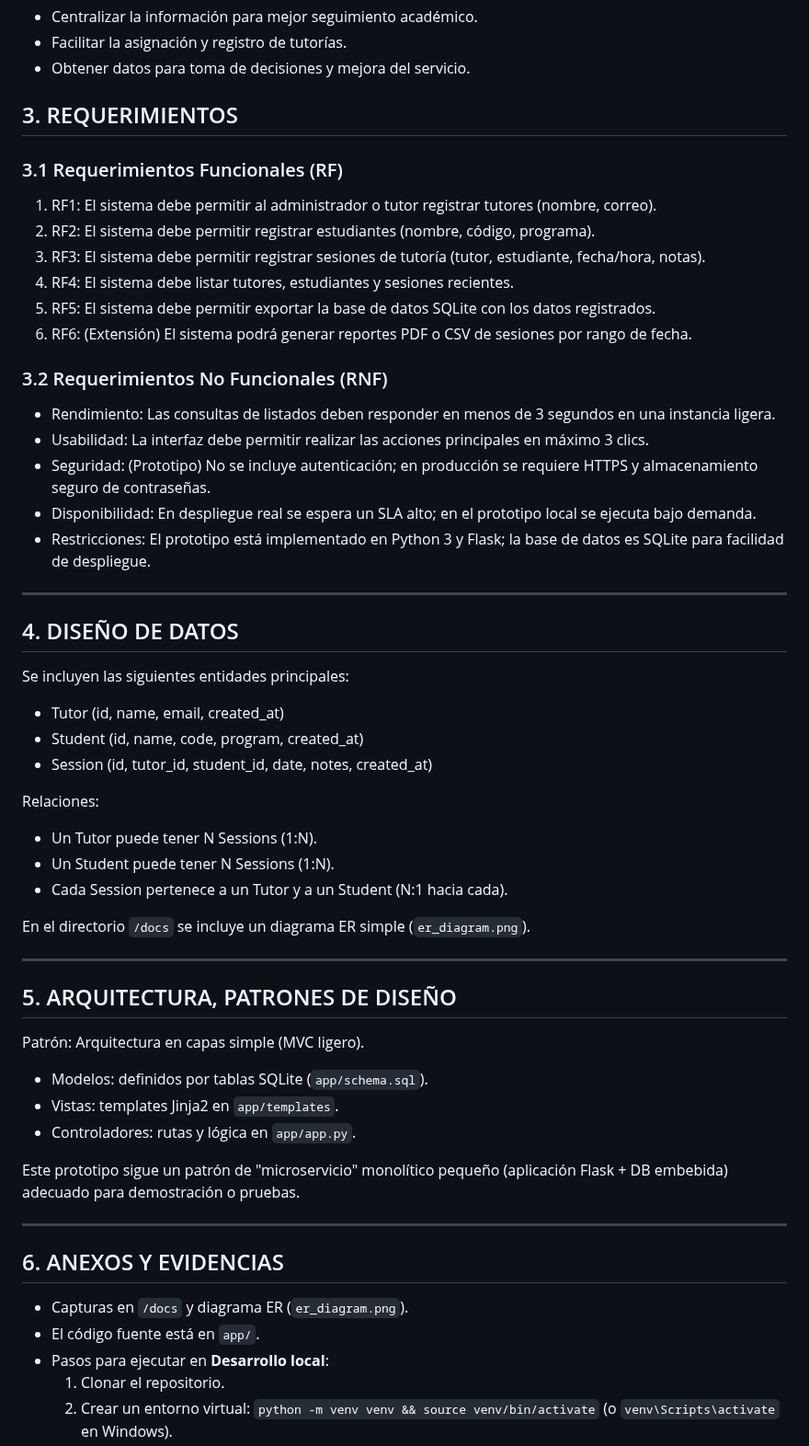
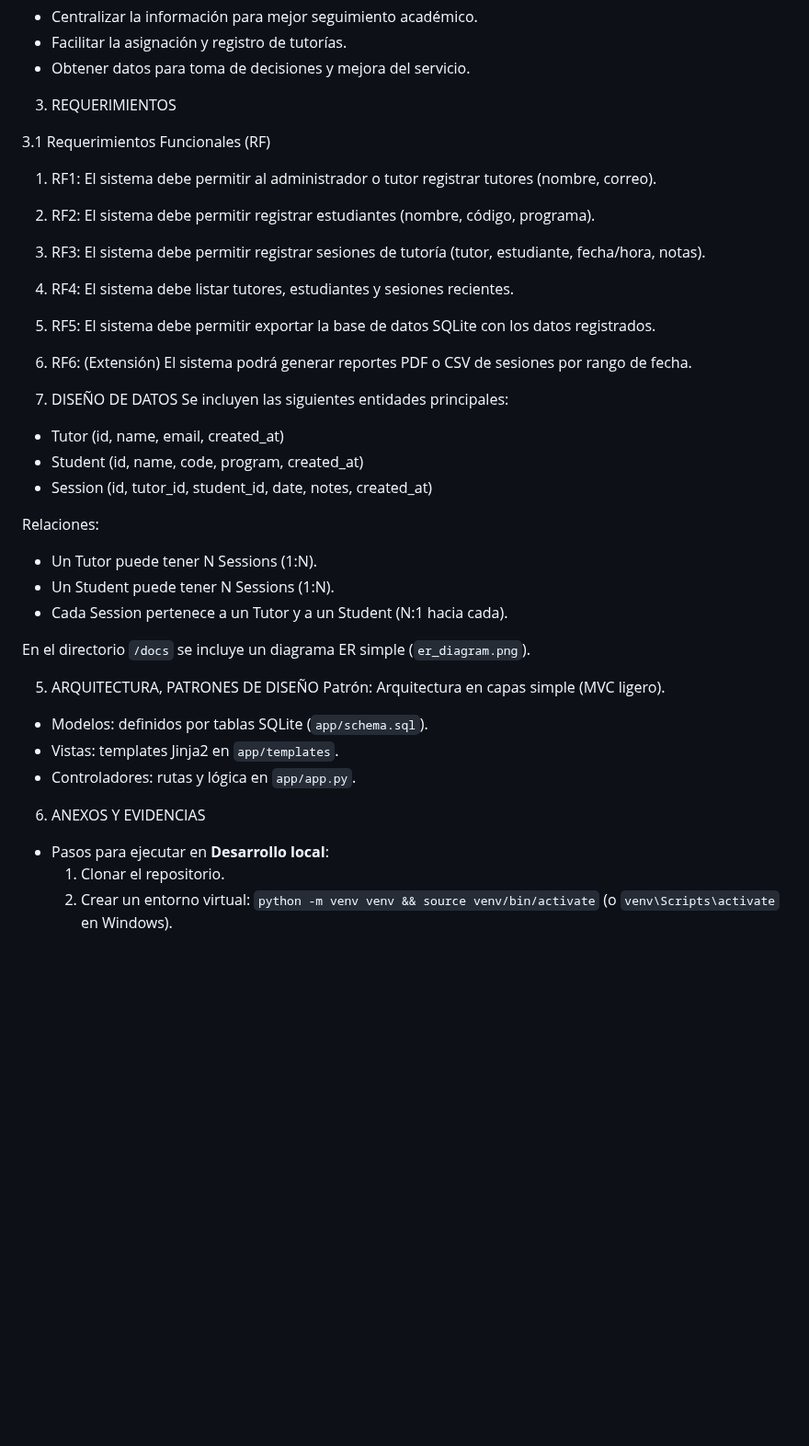
Before and after one commit to jaiseth1/uniguajira_tutorias, a Markdown page: tutorias_uniguajirafinal/README.md, the part around the change. Shown at 92% size. GitHub-like rendering; blank space fills up the shorter version.

```diff
--- a/tutorias_uniguajirafinal/README.md
+++ b/tutorias_uniguajirafinal/README.md
@@ -45,9 +45,9 @@ Beneficios esperados al resolverlo
 - Obtener datos para toma de decisiones y mejora del servicio.
 
 
-## 3. REQUERIMIENTOS
+ 3. REQUERIMIENTOS
 
-### 3.1 Requerimientos Funcionales (RF)
+ 3.1 Requerimientos Funcionales (RF)
 1. RF1: El sistema debe permitir al administrador o tutor registrar tutores (nombre, correo).
 2. RF2: El sistema debe permitir registrar estudiantes (nombre, código, programa).
 3. RF3: El sistema debe permitir registrar sesiones de tutoría (tutor, estudiante, fecha/hora, notas).
@@ -55,16 +55,8 @@ Beneficios esperados al resolverlo
 5. RF5: El sistema debe permitir exportar la base de datos SQLite con los datos registrados.
 6. RF6: (Extensión) El sistema podrá generar reportes PDF o CSV de sesiones por rango de fecha.
 
-### 3.2 Requerimientos No Funcionales (RNF)
-- Rendimiento: Las consultas de listados deben responder en menos de 3 segundos en una instancia ligera.
-- Usabilidad: La interfaz debe permitir realizar las acciones principales en máximo 3 clics.
-- Seguridad: (Prototipo) No se incluye autenticación; en producción se requiere HTTPS y almacenamiento seguro de contraseñas.
-- Disponibilidad: En despliegue real se espera un SLA alto; en el prototipo local se ejecuta bajo demanda.
-- Restricciones: El prototipo está implementado en Python 3 y Flask; la base de datos es SQLite para facilidad de despliegue.
 
----
-
-## 4. DISEÑO DE DATOS
+ 4. DISEÑO DE DATOS
 Se incluyen las siguientes entidades principales:
 
 - Tutor (id, name, email, created_at)
@@ -78,21 +70,14 @@ Relaciones:
 
 En el directorio `/docs` se incluye un diagrama ER simple (`er_diagram.png`).
 
----
-
-## 5. ARQUITECTURA, PATRONES DE DISEÑO
+ 5. ARQUITECTURA, PATRONES DE DISEÑO
 Patrón: Arquitectura en capas simple (MVC ligero).
 - Modelos: definidos por tablas SQLite (`app/schema.sql`).
 - Vistas: templates Jinja2 en `app/templates`.
 - Controladores: rutas y lógica en `app/app.py`.
 
-Este prototipo sigue un patrón de "microservicio" monolítico pequeño (aplicación Flask + DB embebida) adecuado para demostración o pruebas.
+6. ANEXOS Y EVIDENCIAS
 
----
-
-## 6. ANEXOS Y EVIDENCIAS
-- Capturas en `/docs` y diagrama ER (`er_diagram.png`).
-- El código fuente está en `app/`.
 - Pasos para ejecutar en **Desarrollo local**:
   1. Clonar el repositorio.
   2. Crear un entorno virtual: `python -m venv venv && source venv/bin/activate` (o `venv\Scripts\activate` en Windows).
```
